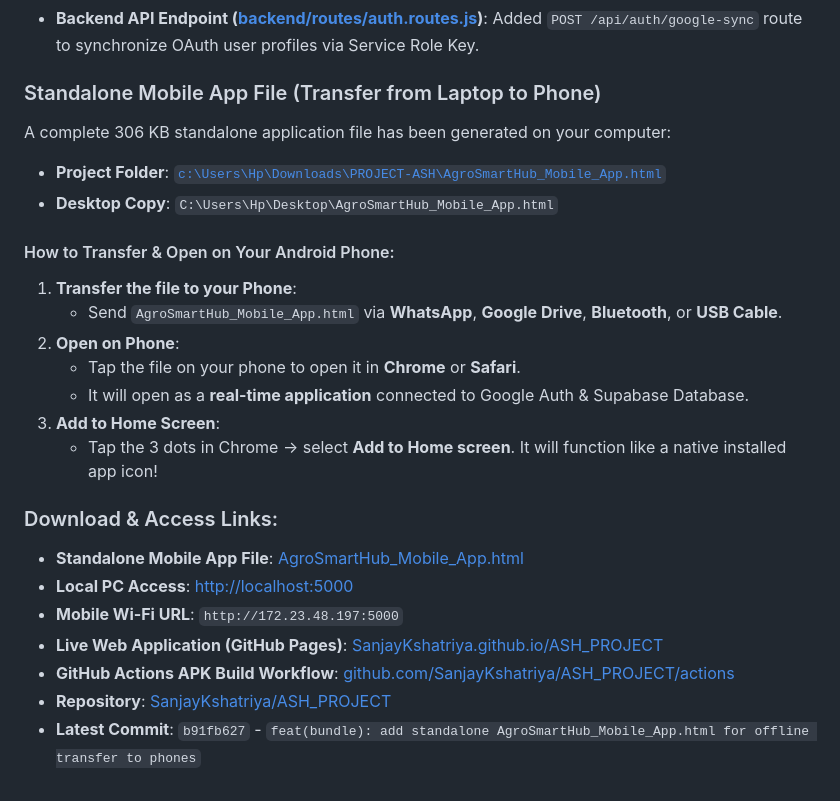
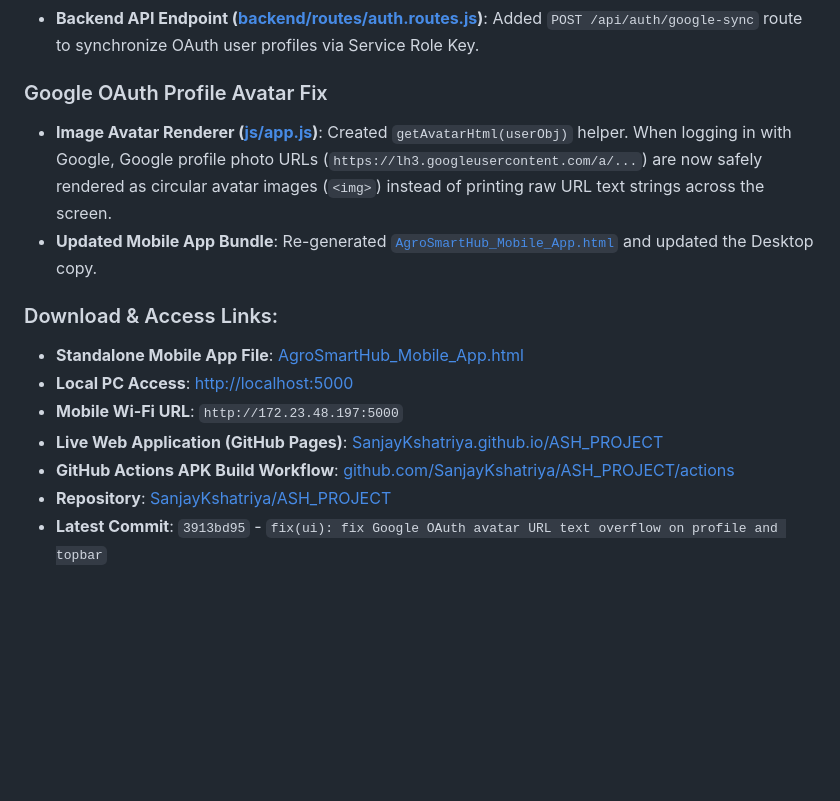
Before and after one commit to SanjayKshatriya/ASH_PROJECT, a Markdown page: walkthrough.md, the part around the change. GitHub-like rendering; blank space fills up the shorter version.

Commit message:
docs: finalize walkthrough with Google avatar fix

```diff
--- a/walkthrough.md
+++ b/walkthrough.md
@@ -57,19 +57,9 @@ This document summarizes the authentication system update, database verification
 - **Browser Auto-Sync ([js/supabase-client.js](file:///c:/Users/Hp/Downloads/PROJECT-ASH/js/supabase-client.js#L74-L115))**: Configured `onAuthStateChange` to listen for `'SIGNED_IN'` OAuth events and automatically upsert Google users into the `public.users` PostgreSQL table in Supabase.
 - **Backend API Endpoint ([backend/routes/auth.routes.js](file:///c:/Users/Hp/Downloads/PROJECT-ASH/backend/routes/auth.routes.js#L140-L173))**: Added `POST /api/auth/google-sync` route to synchronize OAuth user profiles via Service Role Key.
 
-### Standalone Mobile App File (Transfer from Laptop to Phone)
-A complete 306 KB standalone application file has been generated on your computer:
-- **Project Folder**: [`c:\Users\Hp\Downloads\PROJECT-ASH\AgroSmartHub_Mobile_App.html`](file:///c:/Users/Hp/Downloads/PROJECT-ASH/AgroSmartHub_Mobile_App.html)
-- **Desktop Copy**: `C:\Users\Hp\Desktop\AgroSmartHub_Mobile_App.html`
-
-#### How to Transfer & Open on Your Android Phone:
-1. **Transfer the file to your Phone**:
-   - Send `AgroSmartHub_Mobile_App.html` via **WhatsApp**, **Google Drive**, **Bluetooth**, or **USB Cable**.
-2. **Open on Phone**:
-   - Tap the file on your phone to open it in **Chrome** or **Safari**.
-   - It will open as a **real-time application** connected to Google Auth & Supabase Database.
-3. **Add to Home Screen**:
-   - Tap the 3 dots in Chrome → select **Add to Home screen**. It will function like a native installed app icon!
+### Google OAuth Profile Avatar Fix
+- **Image Avatar Renderer ([js/app.js](file:///c:/Users/Hp/Downloads/PROJECT-ASH/js/app.js#L54-L125))**: Created `getAvatarHtml(userObj)` helper. When logging in with Google, Google profile photo URLs (`https://lh3.googleusercontent.com/a/...`) are now safely rendered as circular avatar images (`<img>`) instead of printing raw URL text strings across the screen.
+- **Updated Mobile App Bundle**: Re-generated [`AgroSmartHub_Mobile_App.html`](file:///c:/Users/Hp/Downloads/PROJECT-ASH/AgroSmartHub_Mobile_App.html) and updated the Desktop copy.
 
 ### Download & Access Links:
 - **Standalone Mobile App File**: [AgroSmartHub_Mobile_App.html](file:///c:/Users/Hp/Downloads/PROJECT-ASH/AgroSmartHub_Mobile_App.html)
@@ -78,4 +68,4 @@ A complete 306 KB standalone application file has been generated on your compute
 - **Live Web Application (GitHub Pages)**: [SanjayKshatriya.github.io/ASH_PROJECT](https://SanjayKshatriya.github.io/ASH_PROJECT/)
 - **GitHub Actions APK Build Workflow**: [github.com/SanjayKshatriya/ASH_PROJECT/actions](https://github.com/SanjayKshatriya/ASH_PROJECT/actions)
 - **Repository**: [SanjayKshatriya/ASH_PROJECT](https://github.com/SanjayKshatriya/ASH_PROJECT)
-- **Latest Commit**: `b91fb627` - `feat(bundle): add standalone AgroSmartHub_Mobile_App.html for offline transfer to phones`
+- **Latest Commit**: `3913bd95` - `fix(ui): fix Google OAuth avatar URL text overflow on profile and topbar`
```
